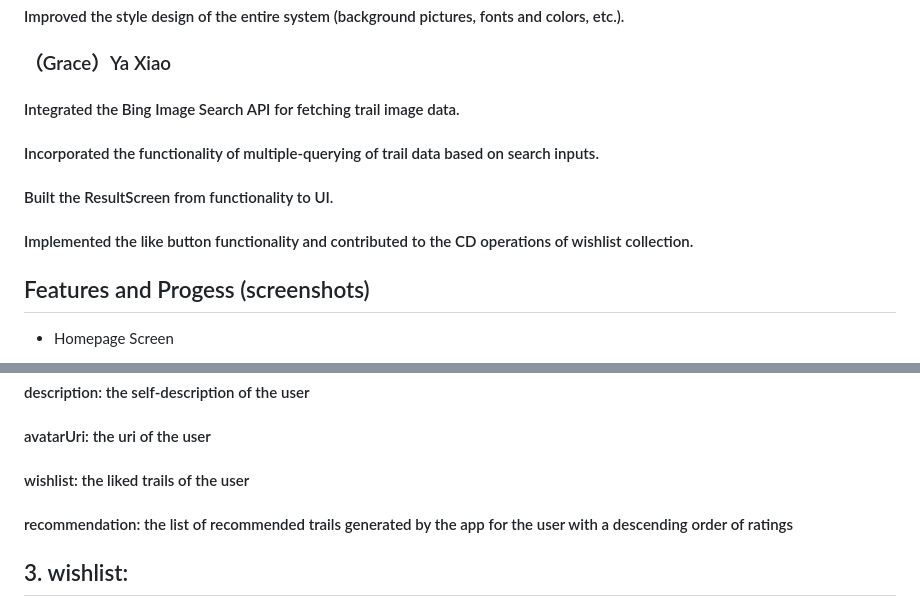
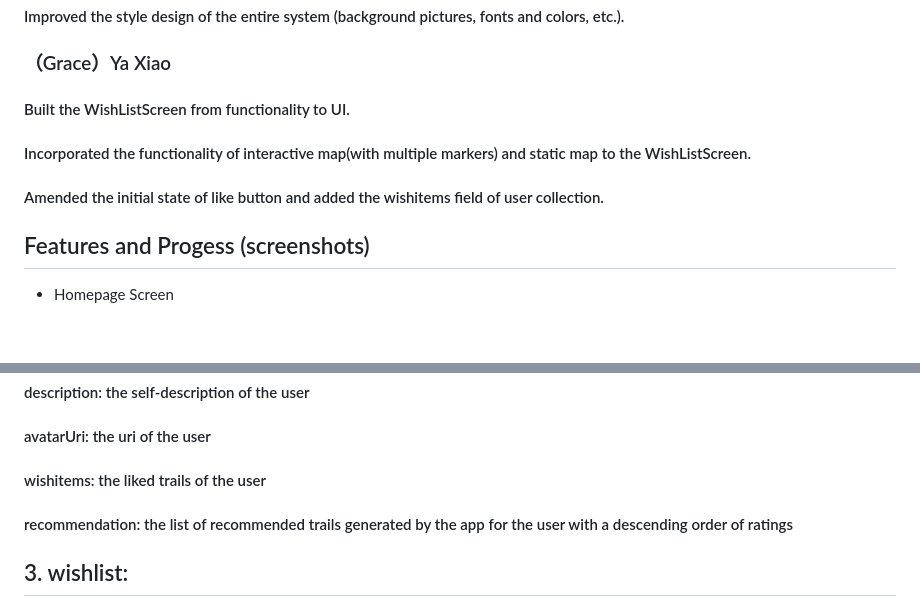
Before and after one commit to MiaYan0116/Trail-finder-project, a Markdown page: README.md, 2 parts joined by grey strips. Rendered like a GitHub page; blank space fills up the shorter version.

Commit message:
amended README.md

```diff
--- a/README.md
+++ b/README.md
@@ -8,10 +8,9 @@
 #### Improved the style design of the entire system (background pictures, fonts and colors, etc.).
 
 ### （Grace）Ya Xiao
-#### Integrated the Bing Image Search API for fetching trail image data.
-#### Incorporated the functionality of multiple-querying of trail data based on search inputs.
-#### Built the ResultScreen from functionality to UI.
-#### Implemented the like button functionality and contributed to the CD operations of wishlist collection.
+#### Built the WishListScreen from functionality to UI.
+#### Incorporated the functionality of interactive map(with multiple markers) and static map to the WishListScreen.
+#### Amended the initial state of like button and added the wishitems field of user collection.
 
 
 ## Features and Progess (screenshots)
@@ -78,7 +77,7 @@
 
 #### avatarUri: the uri of the user
 
-#### wishlist: the liked trails of the user
+#### wishitems: the liked trails of the user
 
 #### recommendation: the list of recommended trails generated by the app for the user with a descending order of ratings
 
```
